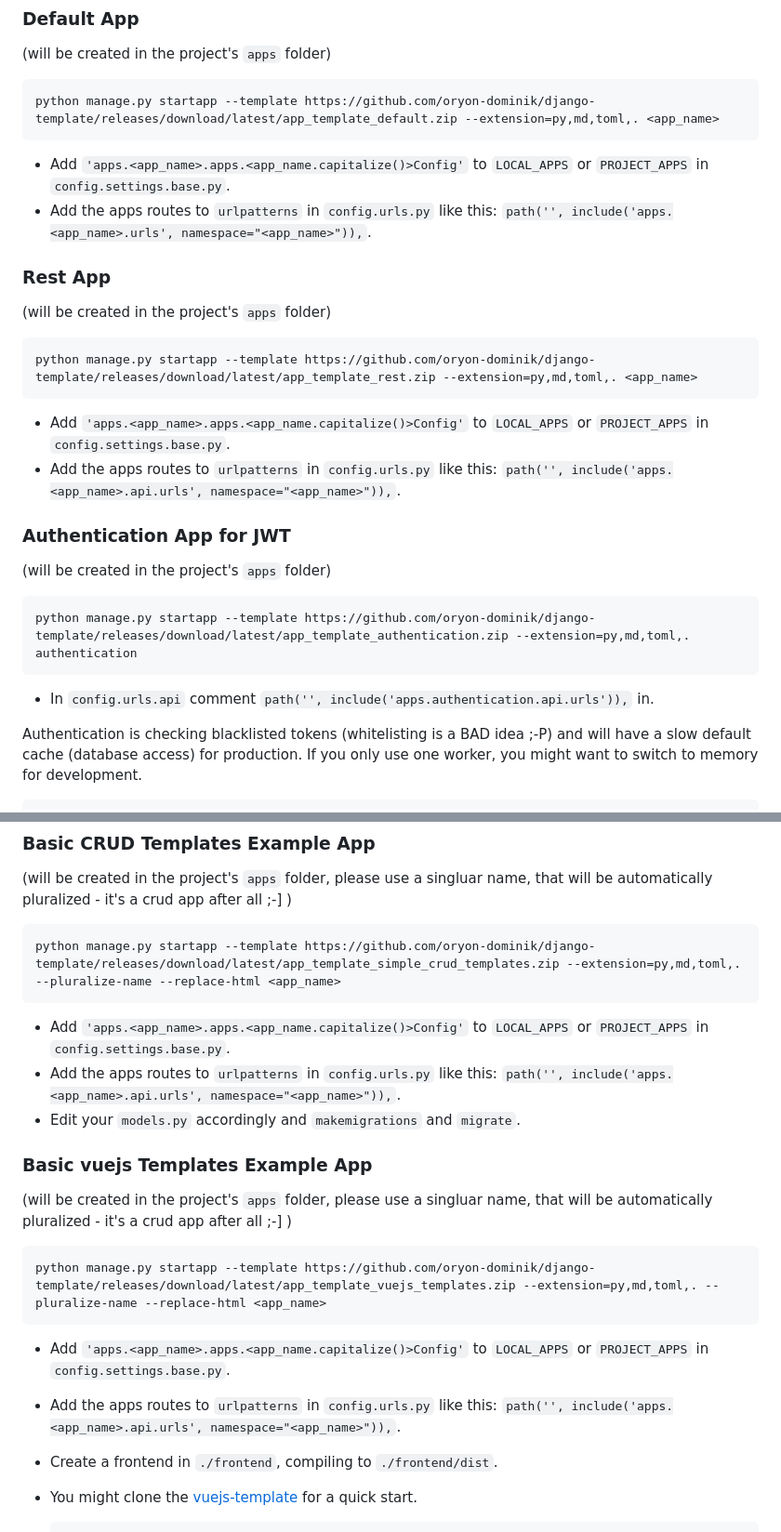
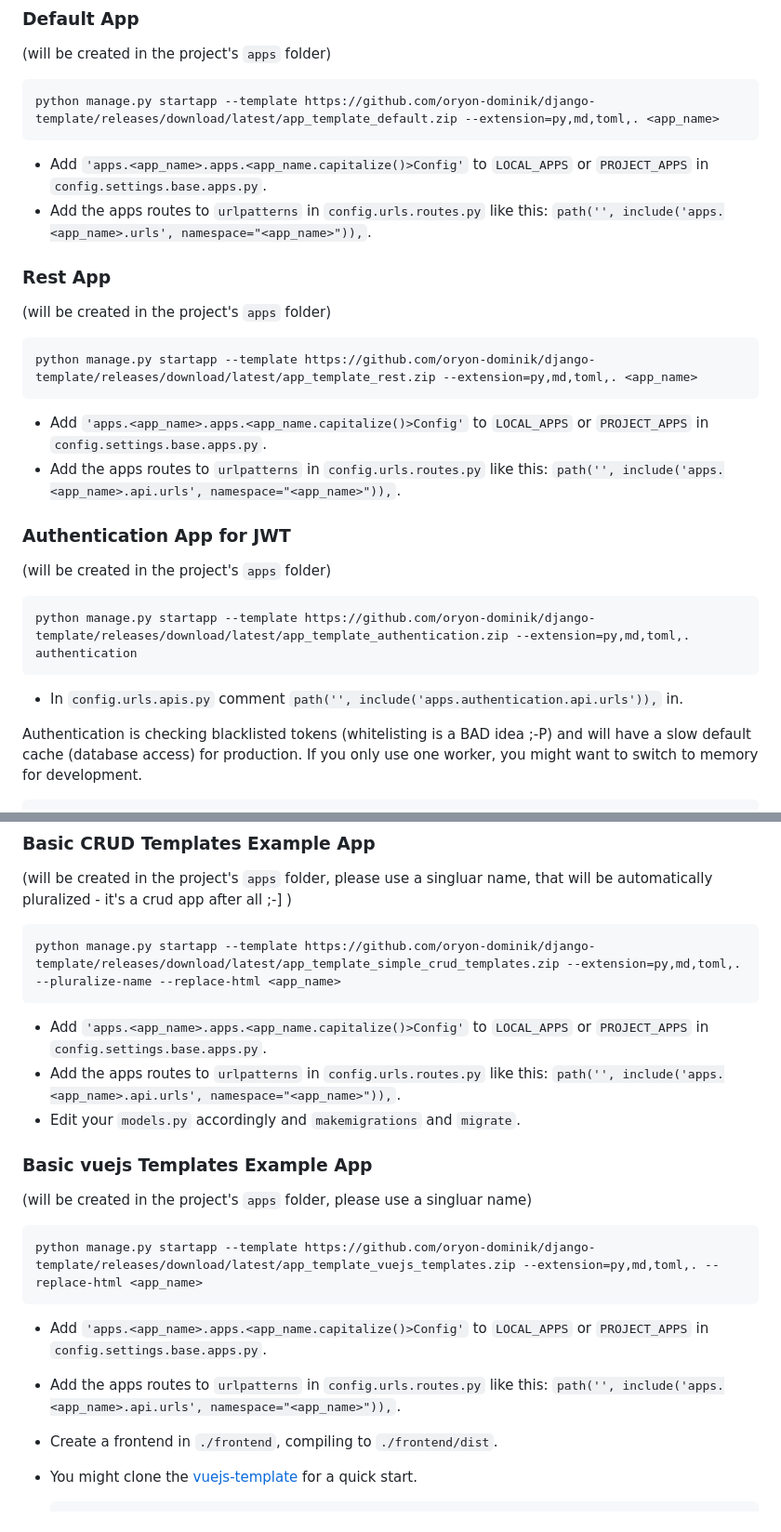
Before and after one commit to oryon-dominik/django-template, a Markdown page: README.md, 2 parts joined by grey strips. Shown: that part at 93% size. GitHub-like rendering.

Commit message:
fix import paths in readme

```diff
--- a/README.md
+++ b/README.md
@@ -43,8 +43,8 @@ For any subsequent command (creating apps..) *install the dependencies* (`poetry
     python manage.py startapp --template https://github.com/oryon-dominik/django-template/releases/download/latest/app_template_default.zip --extension=py,md,toml,. <app_name>
 
 
-- Add `'apps.<app_name>.apps.<app_name.capitalize()>Config'` to `LOCAL_APPS` or `PROJECT_APPS` in `config.settings.base.py`.
-- Add the apps routes to `urlpatterns` in `config.urls.py` like this: `path('', include('apps.<app_name>.urls', namespace="<app_name>")),`.
+- Add `'apps.<app_name>.apps.<app_name.capitalize()>Config'` to `LOCAL_APPS` or `PROJECT_APPS` in `config.settings.base.apps.py`.
+- Add the apps routes to `urlpatterns` in `config.urls.routes.py` like this: `path('', include('apps.<app_name>.urls', namespace="<app_name>")),`.
 
 
 ### Rest App
@@ -54,8 +54,8 @@ For any subsequent command (creating apps..) *install the dependencies* (`poetry
     python manage.py startapp --template https://github.com/oryon-dominik/django-template/releases/download/latest/app_template_rest.zip --extension=py,md,toml,. <app_name>
 
 
-- Add `'apps.<app_name>.apps.<app_name.capitalize()>Config'` to `LOCAL_APPS` or `PROJECT_APPS` in `config.settings.base.py`.
-- Add the apps routes to `urlpatterns` in `config.urls.py` like this: `path('', include('apps.<app_name>.api.urls', namespace="<app_name>")),`.
+- Add `'apps.<app_name>.apps.<app_name.capitalize()>Config'` to `LOCAL_APPS` or `PROJECT_APPS` in `config.settings.base.apps.py`.
+- Add the apps routes to `urlpatterns` in `config.urls.routes.py` like this: `path('', include('apps.<app_name>.api.urls', namespace="<app_name>")),`.
 
 
 ### Authentication App for JWT
@@ -64,7 +64,7 @@ For any subsequent command (creating apps..) *install the dependencies* (`poetry
 
     python manage.py startapp --template https://github.com/oryon-dominik/django-template/releases/download/latest/app_template_authentication.zip --extension=py,md,toml,. authentication
 
-- In `config.urls.api` comment `path('', include('apps.authentication.api.urls')),` in.
+- In `config.urls.apis.py` comment `path('', include('apps.authentication.api.urls')),` in.
 
 Authentication is checking blacklisted tokens (whitelisting is a BAD idea ;-P) and will have a slow default cache (database access) for production.
 If you only use one worker, you might want to switch to memory for development.
@@ -79,19 +79,19 @@ If you only use one worker, you might want to switch to memory for development.
 
     python manage.py startapp --template https://github.com/oryon-dominik/django-template/releases/download/latest/app_template_simple_crud_templates.zip --extension=py,md,toml,. --pluralize-name --replace-html <app_name>
 
-- Add `'apps.<app_name>.apps.<app_name.capitalize()>Config'` to `LOCAL_APPS` or `PROJECT_APPS` in `config.settings.base.py`.
-- Add the apps routes to `urlpatterns` in `config.urls.py` like this: `path('', include('apps.<app_name>.api.urls', namespace="<app_name>")),`.
+- Add `'apps.<app_name>.apps.<app_name.capitalize()>Config'` to `LOCAL_APPS` or `PROJECT_APPS` in `config.settings.base.apps.py`.
+- Add the apps routes to `urlpatterns` in `config.urls.routes.py` like this: `path('', include('apps.<app_name>.api.urls', namespace="<app_name>")),`.
 - Edit your `models.py` accordingly and `makemigrations` and `migrate`.
 
 
 ### Basic vuejs Templates Example App
 
-(will be created in the project's `apps` folder, please use a singluar name, that will be automatically pluralized - it's a crud app after all ;-] )
+(will be created in the project's `apps` folder, please use a singluar name)
 
-    python manage.py startapp --template https://github.com/oryon-dominik/django-template/releases/download/latest/app_template_vuejs_templates.zip --extension=py,md,toml,. --pluralize-name --replace-html <app_name>
+    python manage.py startapp --template https://github.com/oryon-dominik/django-template/releases/download/latest/app_template_vuejs_templates.zip --extension=py,md,toml,. --replace-html <app_name>
 
-- Add `'apps.<app_name>.apps.<app_name.capitalize()>Config'` to `LOCAL_APPS` or `PROJECT_APPS` in `config.settings.base.py`.
-- Add the apps routes to `urlpatterns` in `config.urls.py` like this: `path('', include('apps.<app_name>.api.urls', namespace="<app_name>")),`.
+- Add `'apps.<app_name>.apps.<app_name.capitalize()>Config'` to `LOCAL_APPS` or `PROJECT_APPS` in `config.settings.base.apps.py`.
+- Add the apps routes to `urlpatterns` in `config.urls.routes.py` like this: `path('', include('apps.<app_name>.api.urls', namespace="<app_name>")),`.
 - Create a frontend in `./frontend`, compiling to `./frontend/dist`.
 - You might clone the [vuejs-template](https://github.com/oryon-dominik/vuejs-in-django-template/) for a quick start.
 
```
